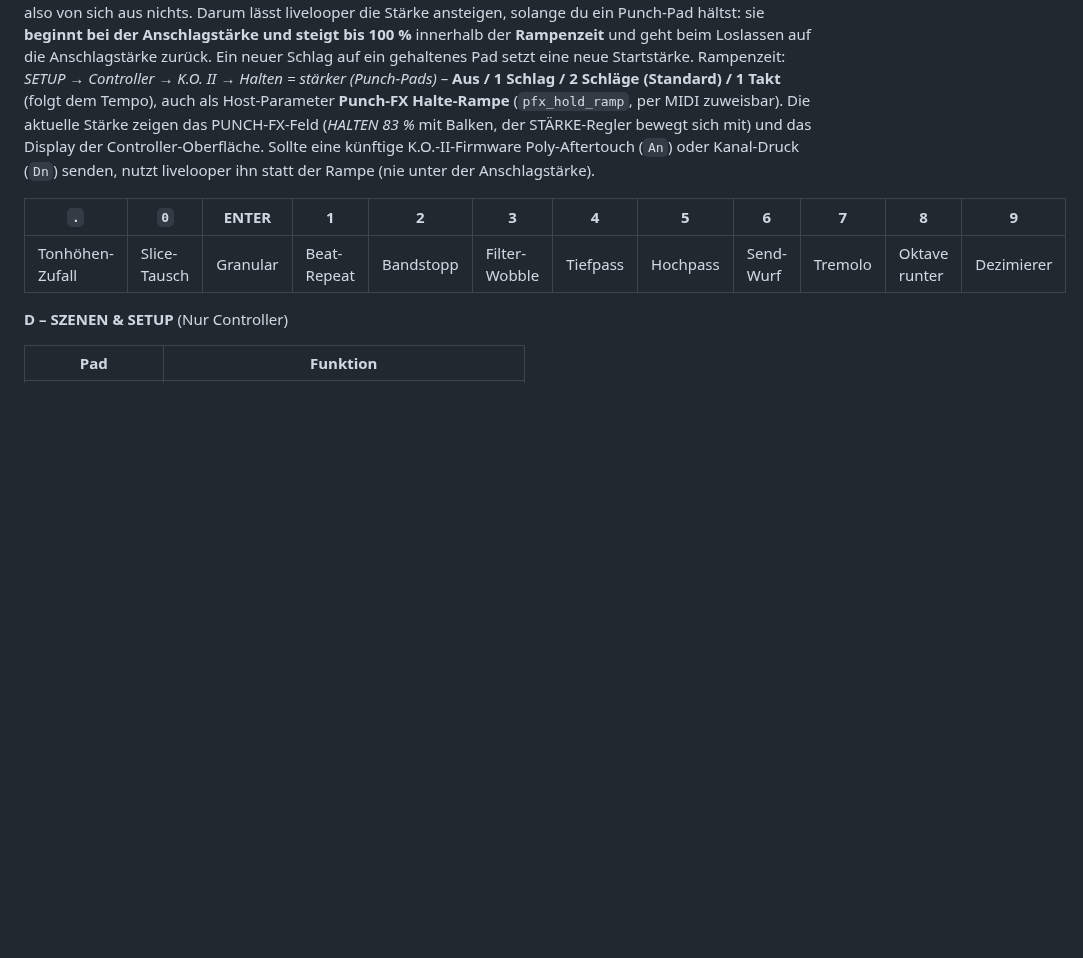
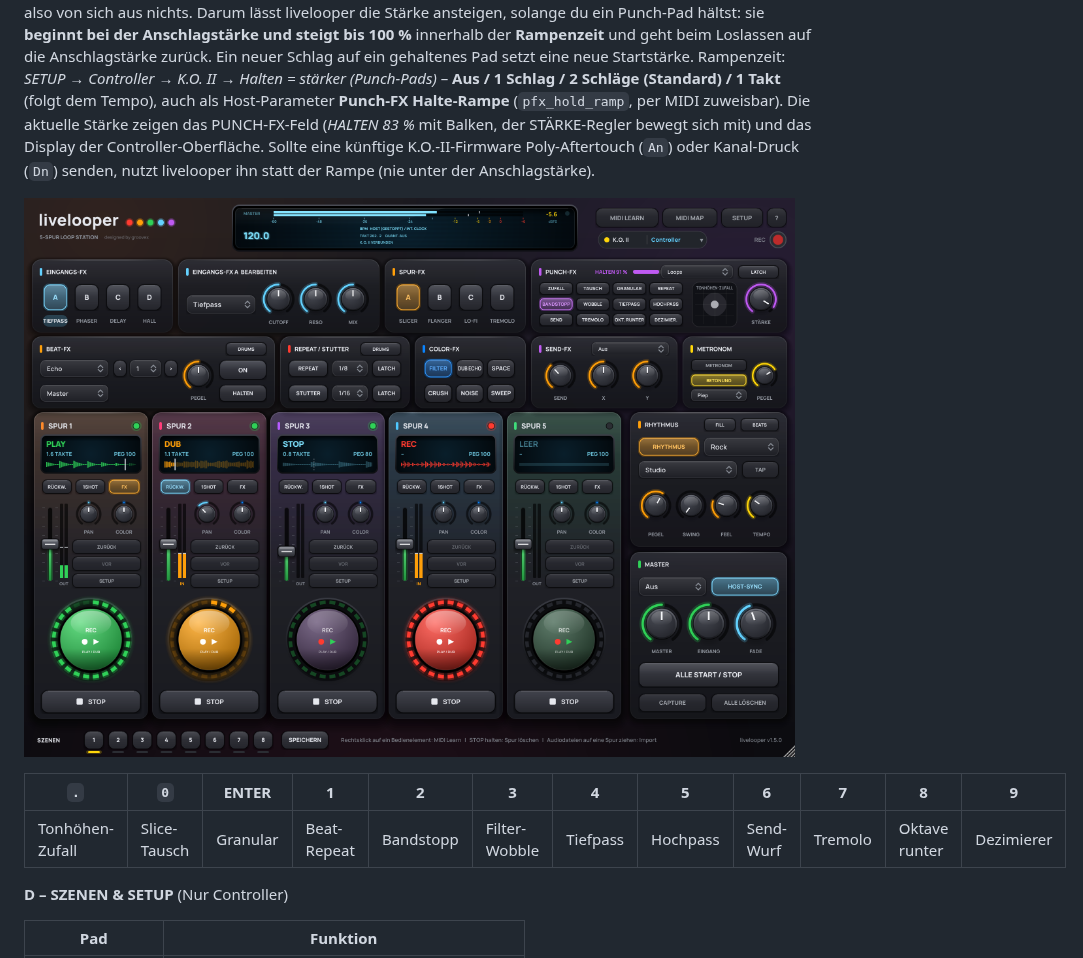
Before and after one commit to thegroovex/livelooper, a Markdown page: docs/de/KO2.md, the part around one of its changes. Rendered like a GitHub page; pictures changed too: docs/images/livelooper-punch-hold-de.png (added); blank space fills up the shorter version.

Commit message:
Docs images: SETUP > Controllers (EN/DE, top + full page), PUNCH FX panel with a held K.O. II pad (EN/DE)

```diff
--- a/docs/de/KO2.md
+++ b/docs/de/KO2.md
@@ -113,6 +113,8 @@ STÄRKE-Regler bewegt sich mit) und das Display der Controller-Oberfläche. Soll
 K.O.-II-Firmware Poly-Aftertouch (`An`) oder Kanal-Druck (`Dn`) senden, nutzt livelooper ihn statt der Rampe
 (nie unter der Anschlagstärke).
 
+![PUNCH-FX-Feld, während ein Punch-Pad des K.O. II gehalten wird: HALTEN 91 %](../images/livelooper-punch-hold-de.png)
+
 | `.` | `0` | ENTER | 1 | 2 | 3 | 4 | 5 | 6 | 7 | 8 | 9 |
 |---|---|---|---|---|---|---|---|---|---|---|---|
 | Tonhöhen-Zufall | Slice-Tausch | Granular | Beat-Repeat | Bandstopp | Filter-Wobble | Tiefpass | Hochpass | Send-Wurf | Tremolo | Oktave runter | Dezimierer |
```
Also changed, not shown: other parts of docs/de/KO2.md (+3 -0 lines), docs/en/KO2.md (+5 -0 lines), docs/images/livelooper-punch-hold.png (added), docs/images/livelooper-setup-controllers-de.png, docs/images/livelooper-setup-controllers-full-de.png (added), docs/images/livelooper-setup-controllers-full.png (added), docs/images/livelooper-setup-controllers.png.
